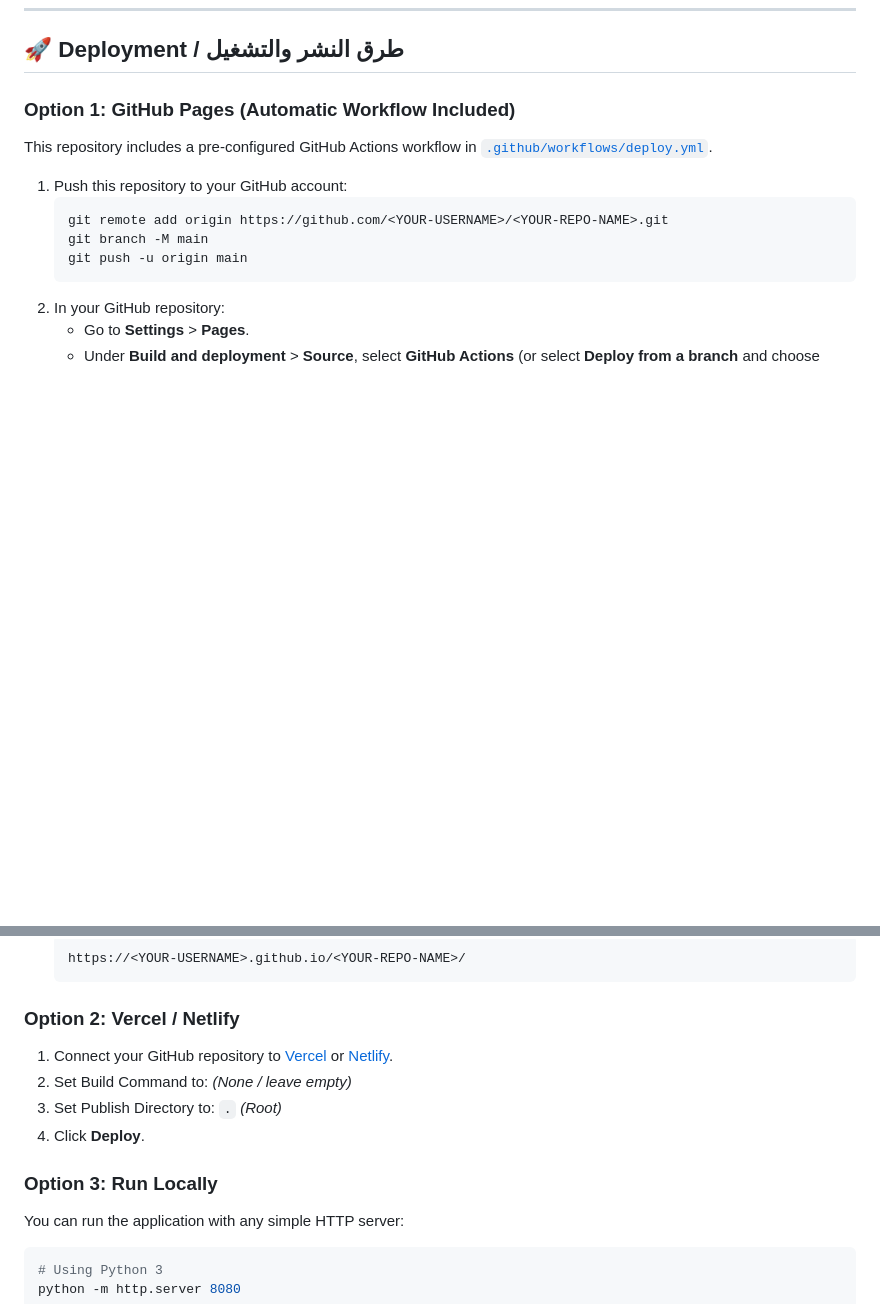
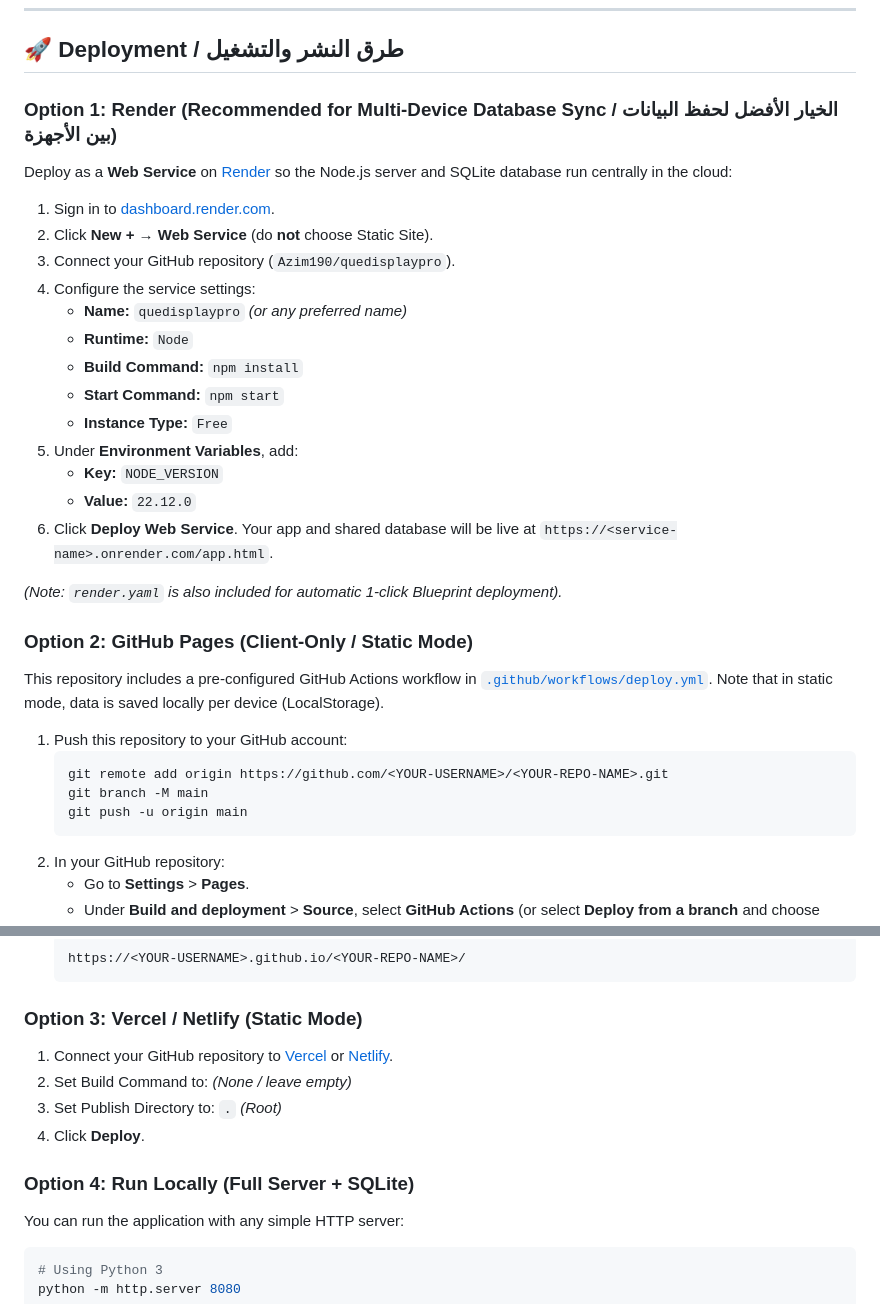
Before and after one commit to Azim190/quedisplaypro, a Markdown page: README.md, 2 parts joined by grey strips. Rendered like a GitHub page; blank space fills up the shorter version.

Commit message:
docs: add Render Web Service deployment guide with database sync instructions

````diff
--- a/README.md
+++ b/README.md
@@ -85,8 +85,27 @@ The application and REST API will be available at `http://localhost:3000`.
 
 ## 🚀 Deployment / طرق النشر والتشغيل
 
-### Option 1: GitHub Pages (Automatic Workflow Included)
-This repository includes a pre-configured GitHub Actions workflow in [`.github/workflows/deploy.yml`](.github/workflows/deploy.yml).
+### Option 1: Render (Recommended for Multi-Device Database Sync / الخيار الأفضل لحفظ البيانات بين الأجهزة)
+Deploy as a **Web Service** on [Render](https://render.com) so the Node.js server and SQLite database run centrally in the cloud:
+
+1. Sign in to [dashboard.render.com](https://dashboard.render.com).
+2. Click **New +** → **Web Service** (do **not** choose Static Site).
+3. Connect your GitHub repository (`Azim190/quedisplaypro`).
+4. Configure the service settings:
+   - **Name:** `quedisplaypro` *(or any preferred name)*
+   - **Runtime:** `Node`
+   - **Build Command:** `npm install`
+   - **Start Command:** `npm start`
+   - **Instance Type:** `Free`
+5. Under **Environment Variables**, add:
+   - **Key:** `NODE_VERSION`
+   - **Value:** `22.12.0`
+6. Click **Deploy Web Service**. Your app and shared database will be live at `https://<service-name>.onrender.com/app.html`.
+
+*(Note: `render.yaml` is also included for automatic 1-click Blueprint deployment).*
+
+### Option 2: GitHub Pages (Client-Only / Static Mode)
+This repository includes a pre-configured GitHub Actions workflow in [`.github/workflows/deploy.yml`](.github/workflows/deploy.yml). Note that in static mode, data is saved locally per device (LocalStorage).
 
 1. Push this repository to your GitHub account:
    ```bash
@@ -102,13 +121,13 @@ This repository includes a pre-configured GitHub Actions workflow in [`.github/w
    https://<YOUR-USERNAME>.github.io/<YOUR-REPO-NAME>/
    ```
 
-### Option 2: Vercel / Netlify
+### Option 3: Vercel / Netlify (Static Mode)
 1. Connect your GitHub repository to [Vercel](https://vercel.com) or [Netlify](https://netlify.com).
 2. Set Build Command to: *(None / leave empty)*
 3. Set Publish Directory to: `.` *(Root)*
 4. Click **Deploy**.
 
-### Option 3: Run Locally
+### Option 4: Run Locally (Full Server + SQLite)
 You can run the application with any simple HTTP server:
 
 ```bash
````
